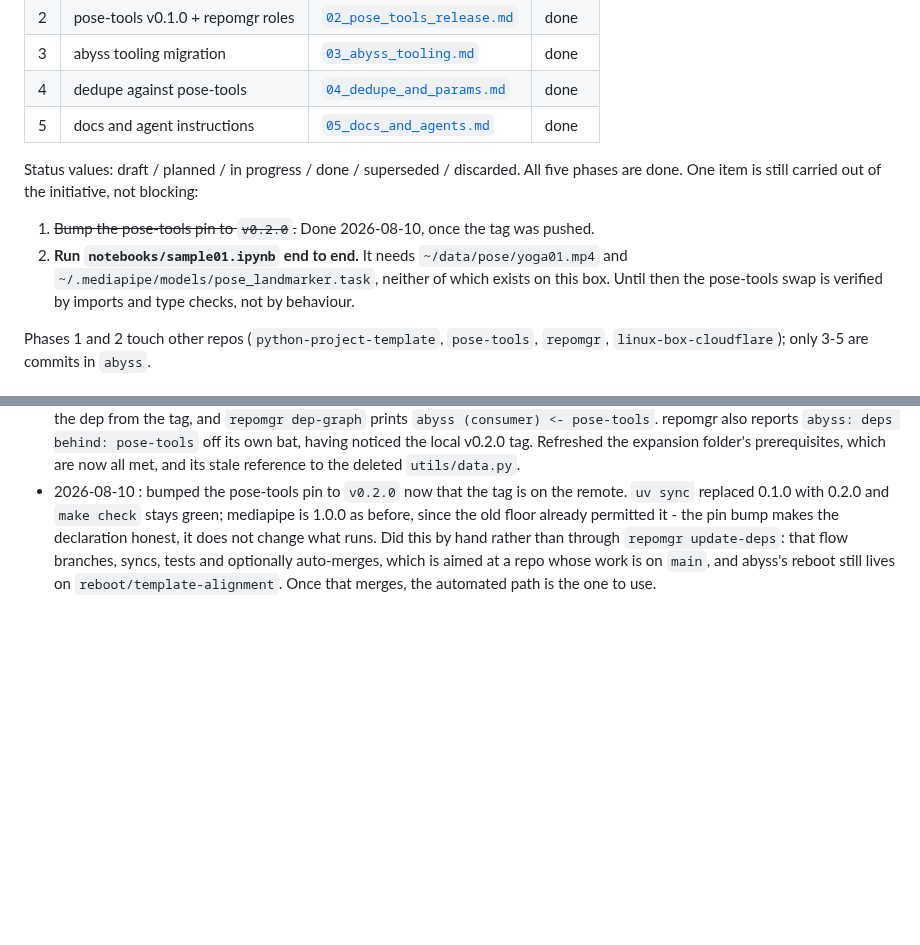
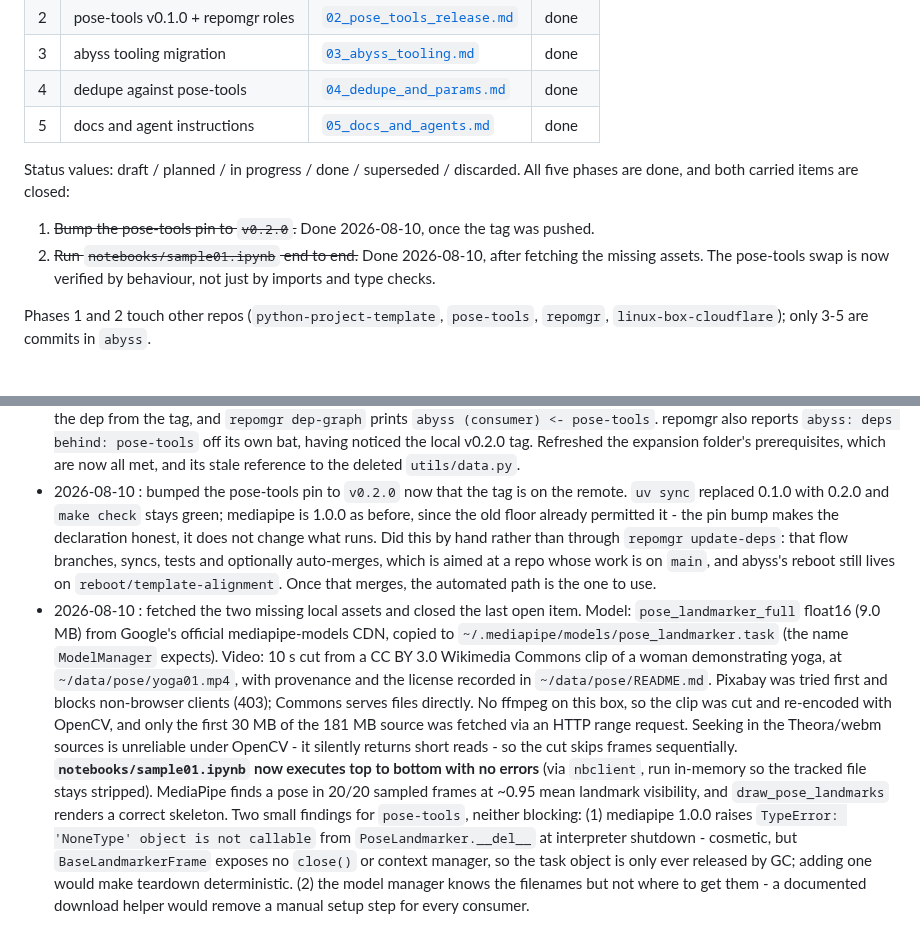
Before and after one commit to Pitrified/abyss, a Markdown page: plans/00_template_alignment/tracking.md, 2 parts joined by grey strips. GitHub-like rendering; blank space fills up the shorter version.

Commit message:
Close the last open item: the notebook runs end to end
Co-Authored-By: Claude Opus 5 <noreply@anthropic.com>
Claude-Session: https://claude.ai/code/session_019ZATLXdae3Vuq8xxvzLBfp

```diff
--- a/plans/00_template_alignment/tracking.md
+++ b/plans/00_template_alignment/tracking.md
@@ -44,12 +44,11 @@ Analysis and decisions in [`00_feature_inventory.md`](00_feature_inventory.md).
 | 5  | docs and agent instructions        | [`05_docs_and_agents.md`](05_docs_and_agents.md)             | done    |
 
 Status values: draft / planned / in progress / done / superseded / discarded.
-All five phases are done. One item is still carried out of the initiative, not blocking:
+All five phases are done, and both carried items are closed:
 
 1. ~~Bump the pose-tools pin to `v0.2.0`.~~ Done 2026-08-10, once the tag was pushed.
-2. **Run `notebooks/sample01.ipynb` end to end.** It needs `~/data/pose/yoga01.mp4` and
-   `~/.mediapipe/models/pose_landmarker.task`, neither of which exists on this box. Until then the
-   pose-tools swap is verified by imports and type checks, not by behaviour.
+2. ~~Run `notebooks/sample01.ipynb` end to end.~~ Done 2026-08-10, after fetching the missing
+   assets. The pose-tools swap is now verified by behaviour, not just by imports and type checks.
 
 Phases 1 and 2 touch other repos (`python-project-template`, `pose-tools`, `repomgr`,
 `linux-box-cloudflare`); only 3-5 are commits in `abyss`.
@@ -166,3 +165,21 @@ Append-only. Newest at the bottom.
   tests and optionally auto-merges, which is aimed at a repo whose work is on `main`, and abyss's
   reboot still lives on `reboot/template-alignment`. Once that merges, the automated path is the
   one to use.
+- 2026-08-10 : fetched the two missing local assets and closed the last open item. Model:
+  `pose_landmarker_full` float16 (9.0 MB) from Google's official mediapipe-models CDN, copied to
+  `~/.mediapipe/models/pose_landmarker.task` (the name `ModelManager` expects). Video: 10 s cut
+  from a CC BY 3.0 Wikimedia Commons clip of a woman demonstrating yoga, at
+  `~/data/pose/yoga01.mp4`, with provenance and the license recorded in `~/data/pose/README.md`.
+  Pixabay was tried first and blocks non-browser clients (403); Commons serves files directly.
+  No ffmpeg on this box, so the clip was cut and re-encoded with OpenCV, and only the first 30 MB
+  of the 181 MB source was fetched via an HTTP range request. Seeking in the Theora/webm sources is
+  unreliable under OpenCV - it silently returns short reads - so the cut skips frames sequentially.
+  **`notebooks/sample01.ipynb` now executes top to bottom with no errors** (via `nbclient`, run
+  in-memory so the tracked file stays stripped). MediaPipe finds a pose in 20/20 sampled frames at
+  ~0.95 mean landmark visibility, and `draw_pose_landmarks` renders a correct skeleton.
+  Two small findings for `pose-tools`, neither blocking: (1) mediapipe 1.0.0 raises
+  `TypeError: 'NoneType' object is not callable` from `PoseLandmarker.__del__` at interpreter
+  shutdown - cosmetic, but `BaseLandmarkerFrame` exposes no `close()` or context manager, so the
+  task object is only ever released by GC; adding one would make teardown deterministic.
+  (2) the model manager knows the filenames but not where to get them - a documented download
+  helper would remove a manual setup step for every consumer.
```
